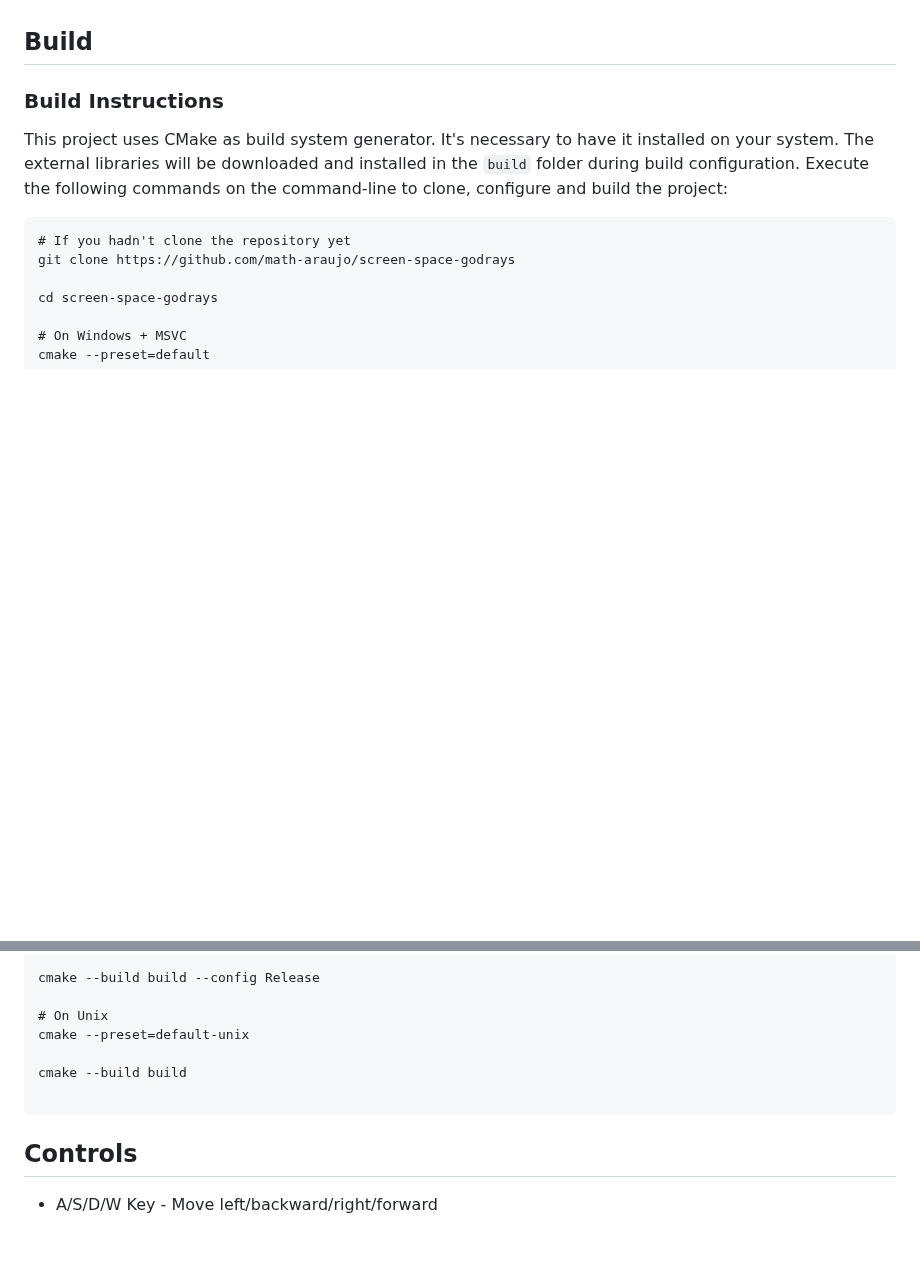
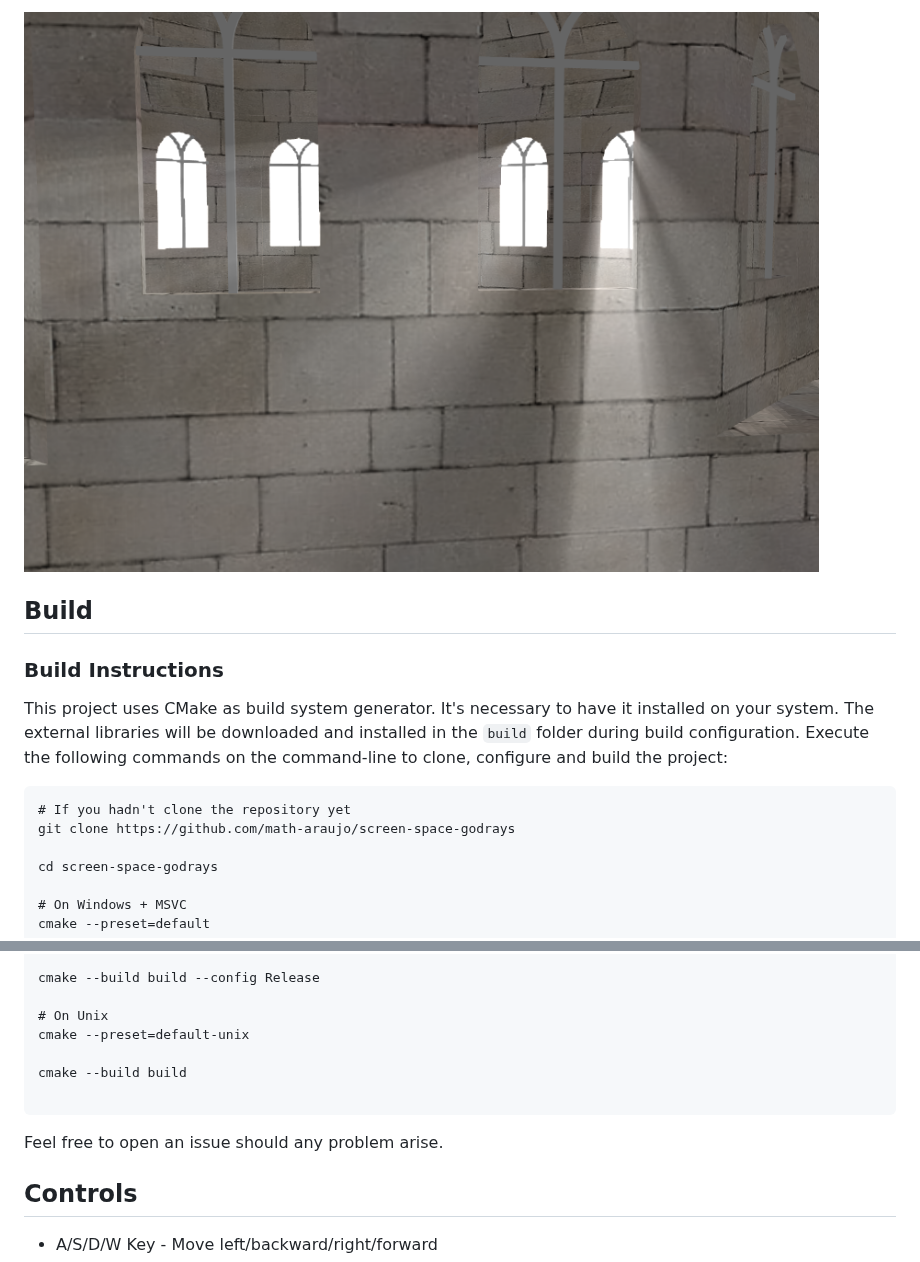
Before and after one commit to math-araujo/screen-space-godrays, a Markdown page: README.md, 2 parts joined by grey strips. Rendered like a GitHub page; pictures changed too: docs/images/tower_godray.png (added); blank space fills up the shorter version.

Commit message:
Update gallery section on README

````diff
--- a/README.md
+++ b/README.md
@@ -39,3 +52,5 @@ TODO
+![Tower Window with Godrays](docs/images/tower_godray.png?raw=True)
+
 
 ## Build
 
@@ -61,6 +76,8 @@ cmake --build build
 
 ```
 
+Feel free to open an issue should any problem arise.
+
 ## Controls
 
 * A/S/D/W Key - Move left/backward/right/forward
````
Also changed, not shown: other parts of README.md (+15 -2 lines), docs/images/circular_godray.png (added), docs/images/circular_shadow.png (added), docs/images/gui_godray.png (added).
